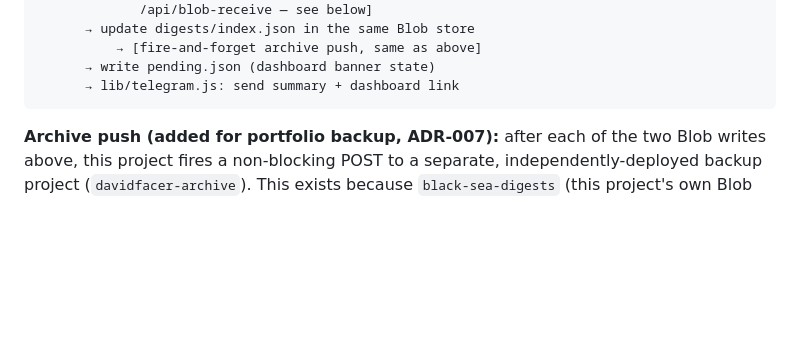
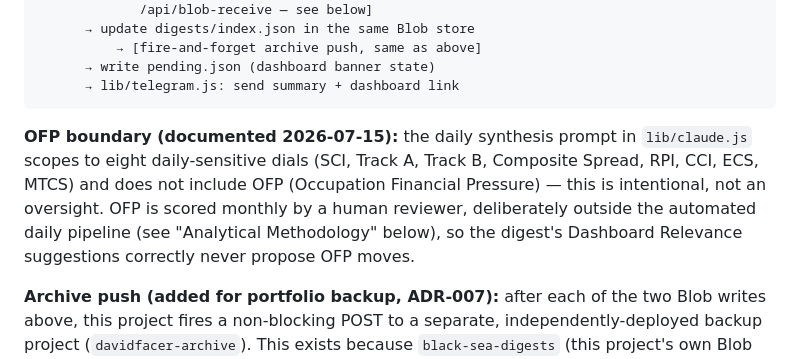
Before and after one commit to superdtf-0882/BlackSeaRealEstate, a Markdown page: README.md, the part around the change. GitHub-like rendering; blank space fills up the shorter version.

Commit message:
Document OFP boundary in daily pipeline architecture
The daily synthesis prompt (lib/claude.js) deliberately excludes OFP --
it's scored monthly by human review, outside the automated pipeline.
Previously implicit; now stated explicitly where an engineering reader
first encounters the pipeline diagram, per OKF TOGAF corpus PROMPT-BSM-V1
registration (2026-07-15).

````diff
--- a/README.md
+++ b/README.md
@@ -58,6 +58,15 @@ Vercel Cron, 07:00 UTC daily (GET, requires CRON_SECRET)
       → write pending.json (dashboard banner state)
       → lib/telegram.js: send summary + dashboard link
 ```
+
+**OFP boundary (documented 2026-07-15):** the daily synthesis prompt in
+`lib/claude.js` scopes to eight daily-sensitive dials (SCI, Track A,
+Track B, Composite Spread, RPI, CCI, ECS, MTCS) and does not include OFP
+(Occupation Financial Pressure) — this is intentional, not an oversight.
+OFP is scored monthly by a human reviewer, deliberately outside the
+automated daily pipeline (see "Analytical Methodology" below), so the
+digest's Dashboard Relevance suggestions correctly never propose OFP
+moves.
 
 **Archive push (added for portfolio backup, ADR-007):** after each of
 the two Blob writes above, this project fires a non-blocking POST to a
````
